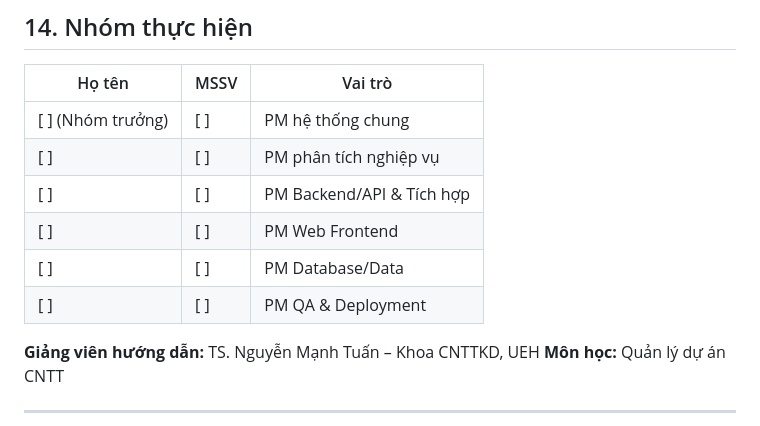
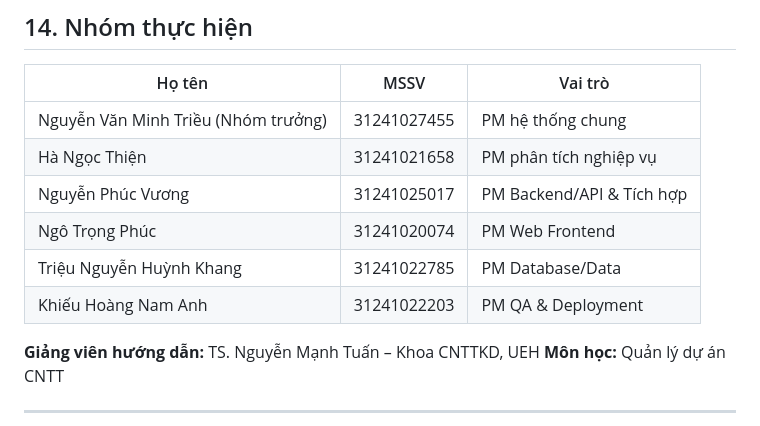
Before and after one commit to rtmiue20/fairshare, a Markdown page: README.md, the part around the change. Rendered like a GitHub page.

Commit message:
Update team members in README.md

```diff
--- a/README.md
+++ b/README.md
@@ -657,12 +657,12 @@ Chi tiết xem `docs/02-planning/plan-PM.md`.
 
 | Họ tên | MSSV | Vai trò |
 |---|---|---|
-| [ ] (Nhóm trưởng) | [ ] | PM hệ thống chung |
-| [ ] | [ ] | PM phân tích nghiệp vụ |
-| [ ] | [ ] | PM Backend/API & Tích hợp |
-| [ ] | [ ] | PM Web Frontend |
-| [ ] | [ ] | PM Database/Data |
-| [ ] | [ ] | PM QA & Deployment |
+| Nguyễn Văn Minh Triều (Nhóm trưởng) | 31241027455 | PM hệ thống chung |
+| Hà Ngọc Thiện | 31241021658 | PM phân tích nghiệp vụ |
+| Nguyễn Phúc Vương | 31241025017 | PM Backend/API & Tích hợp |
+| Ngô Trọng Phúc | 31241020074 | PM Web Frontend |
+| Triệu Nguyễn Huỳnh Khang | 31241022785 | PM Database/Data |
+| Khiếu Hoàng Nam Anh | 31241022203 | PM QA & Deployment |
 
 **Giảng viên hướng dẫn:** TS. Nguyễn Mạnh Tuấn – Khoa CNTTKD, UEH
 **Môn học:** Quản lý dự án CNTT
```
